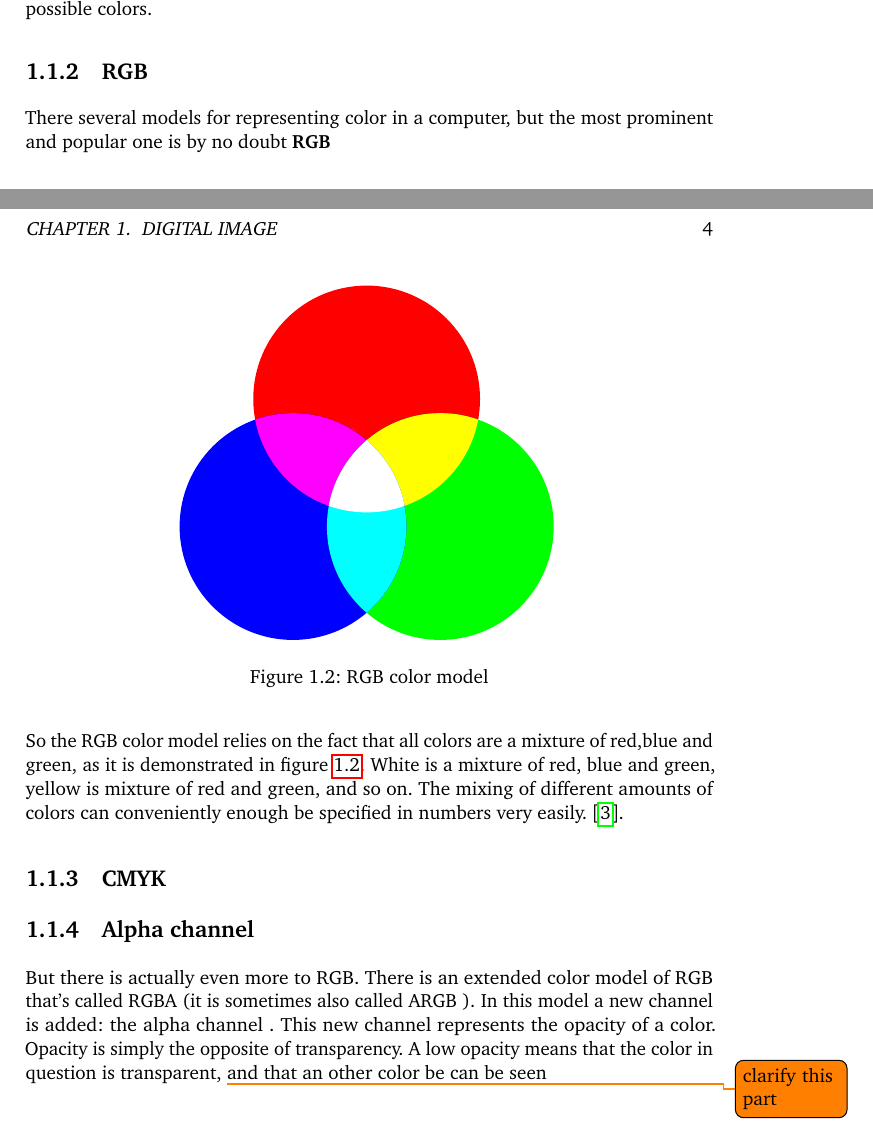
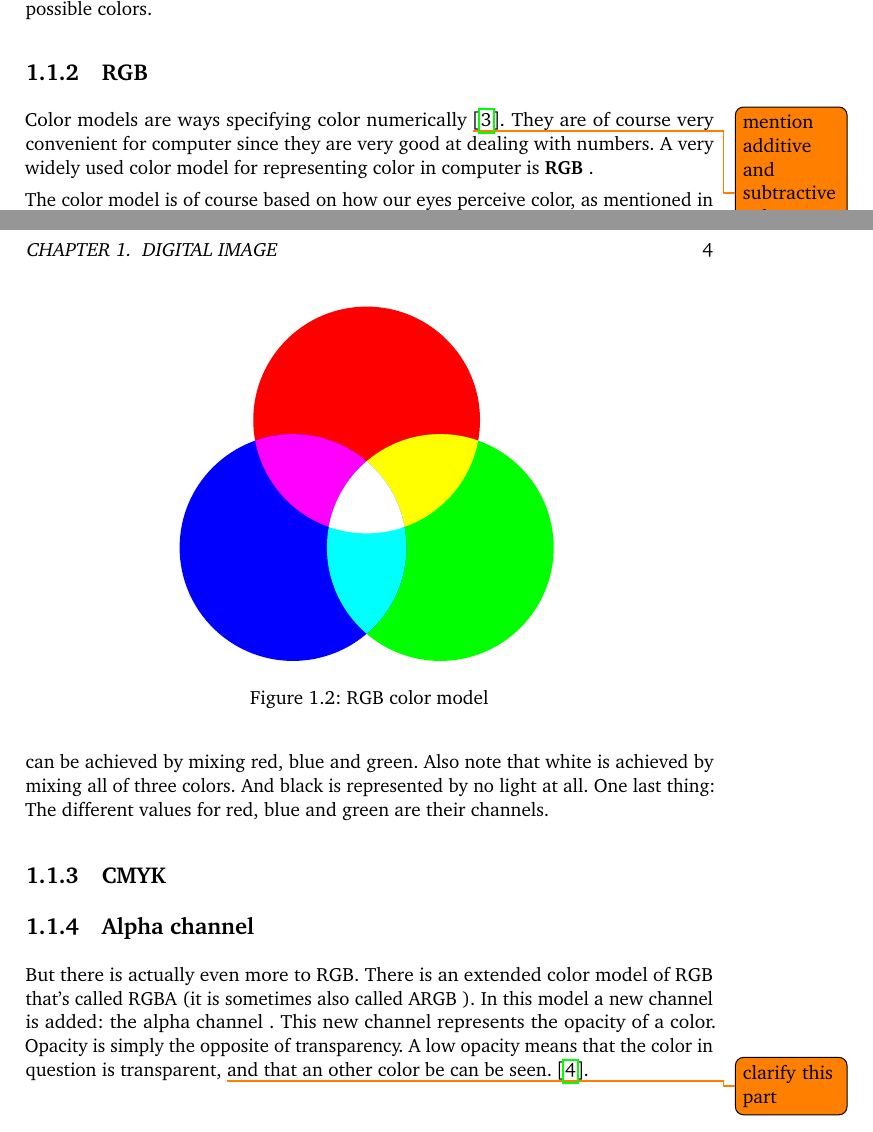
Before and after one commit to Erkaman/digital-image-formats, a LaTeX document (latex/project.tex, which reads latex/digital_image.tex): two parts of pages 4 and 5 of 12 before the commit and two parts of pages 4 and 5 of 14 after it, joined at a grey line, cut so that both start at the same text. Compiled offline with pdfLaTeX.

Commit message:
Revised the section on RGB(still needs a bit more work).

```diff
--- a/latex/digital_image.tex
+++ b/latex/digital_image.tex
@@ -52,8 +40,12 @@ possible colors.
 \subsection{RGB}
 \label{sec:rgb}
 
-There several models for representing color in a computer, but the
-most prominent and popular one is by no doubt \textbf{RGB} \index{RGB}
+Color models are ways specifying color numerically \todo{mention
+  additive and subtractive color models here}
+\cite{fadgi11:color_model}. They are of course very convenient for
+computer since they are very good at dealing with numbers. A very
+widely used color model for representing color in computer is
+\textbf{RGB} \index{RGB}.
 
 \begin{figure}[h]
   \centering
@@ -62,12 +54,13 @@ most prominent and popular one is by no doubt \textbf{RGB} \index{RGB}
   \label{fig:rgb}
 \end{figure}
 
-So the RGB color model relies on the fact that all colors are a
-mixture of red,blue and green, as it is demonstrated in figure
-\ref{fig:rgb}. White is a mixture of red, blue and green, yellow is
-mixture of red and green, and so on. The mixing of different amounts
-of colors can conveniently enough be specified in numbers very
-easily. \cite{porter84_compos_dig_img}.
+The color model is of course based on how our eyes perceive color, as
+mentioned in section \ref{set:what-color}. Do, however, observe figure
+\ref{fig:rgb}. As it can be seen, all the other colors can be achieved
+by mixing red, blue and green. Also note that white is achieved by
+mixing all of three colors. And black is represented by no light at
+all. One last thing: The different values for red, blue and green are
+their channels.
 
 \subsection{CMYK}
 \label{sec:cmyk}
```
Also changed, not shown: latex/project.bib (+7 -0 lines), latex/project.tex (+1 -0 lines), latex/tikz_img/wave.tex (added, +10 -0 lines), latex/digital_image.tex (22 more changed lines). Lines whose indentation alone changed are shown as unchanged.
